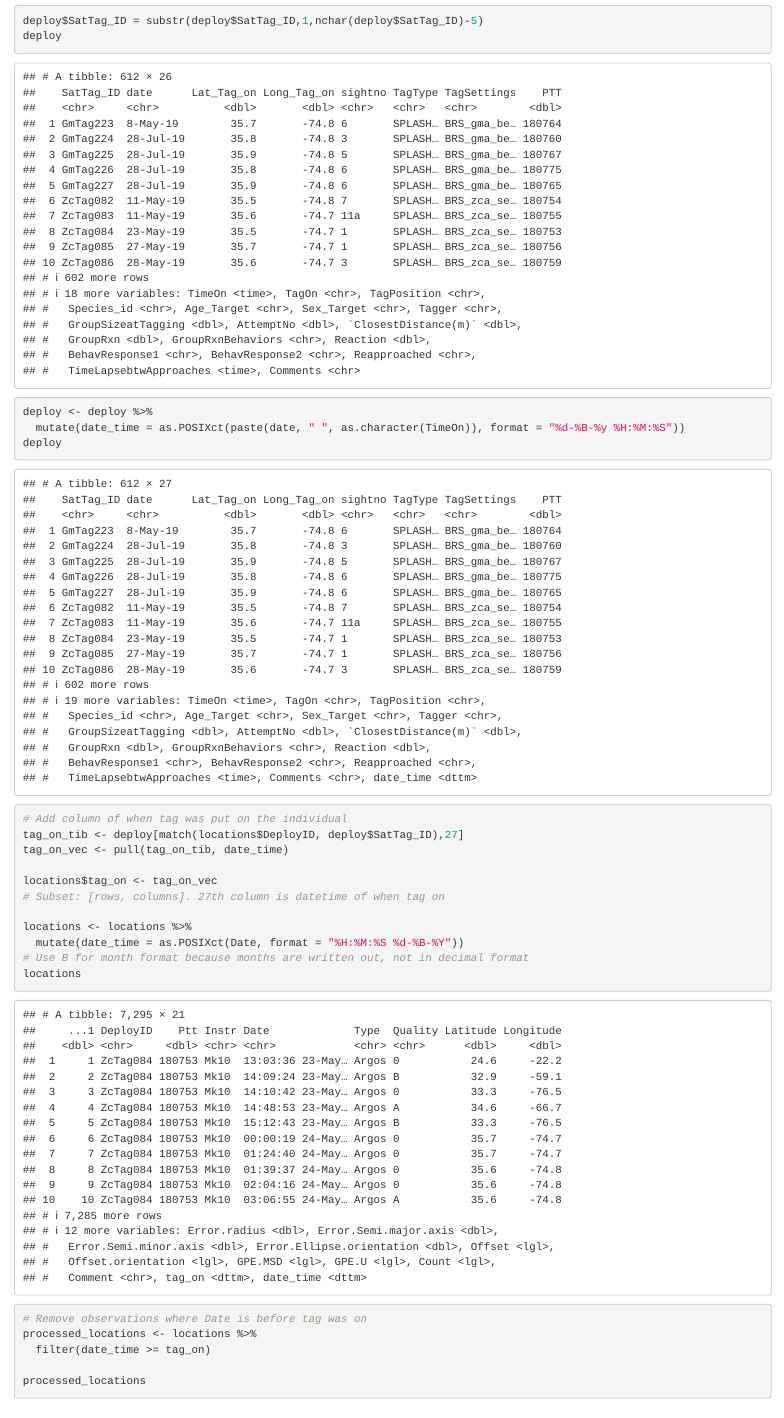
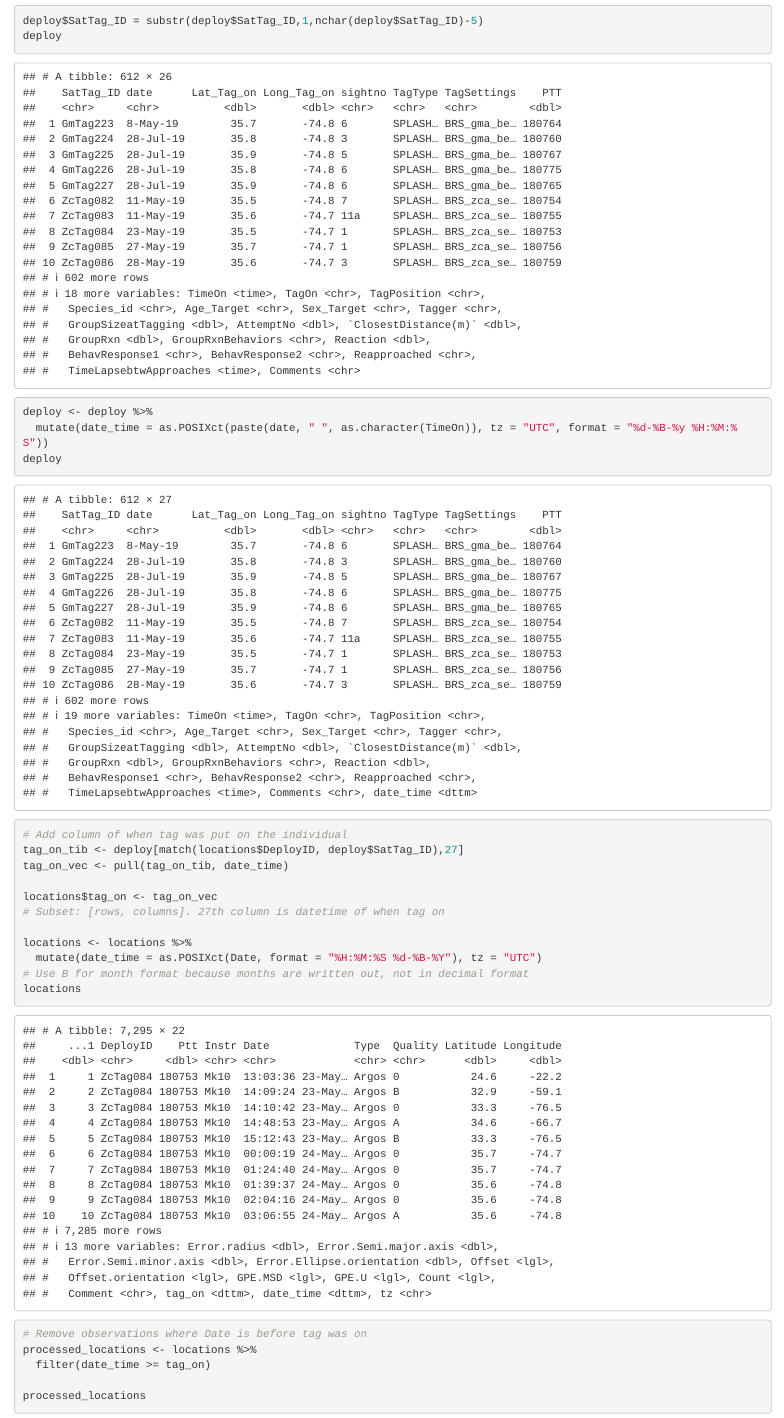
Before and after one commit to robschick/Data-Package-1, an R Markdown document (BRSPackage/data-raw/locations_intersect.Rmd): the page in a window 1100 px wide, from 660 px down. Rendered offline with R 4.5, knitr and Pandoc, with nearby package versions.

Commit message:
fixed time zones line 29 and 43

````diff
--- a/BRSPackage/data-raw/locations_intersect.Rmd
+++ b/BRSPackage/data-raw/locations_intersect.Rmd
@@ -26,7 +26,7 @@ deploy
 
 ```{r deploy-make-datetime}
 deploy <- deploy %>%
-  mutate(date_time = as.POSIXct(paste(date, " ", as.character(TimeOn)), format = "%d-%B-%y %H:%M:%S"))
+  mutate(date_time = as.POSIXct(paste(date, " ", as.character(TimeOn)), tz = "UTC", format = "%d-%B-%y %H:%M:%S"))
 deploy
 ```
 
@@ -40,7 +40,7 @@ locations$tag_on <- tag_on_vec
 # Subset: [rows, columns]. 27th column is datetime of when tag on
 
 locations <- locations %>%
-  mutate(date_time = as.POSIXct(Date, format = "%H:%M:%S %d-%B-%Y"))
+  mutate(date_time = as.POSIXct(Date, format = "%H:%M:%S %d-%B-%Y"), tz = "UTC")
 # Use B for month format because months are written out, not in decimal format
 locations
 ```
````
